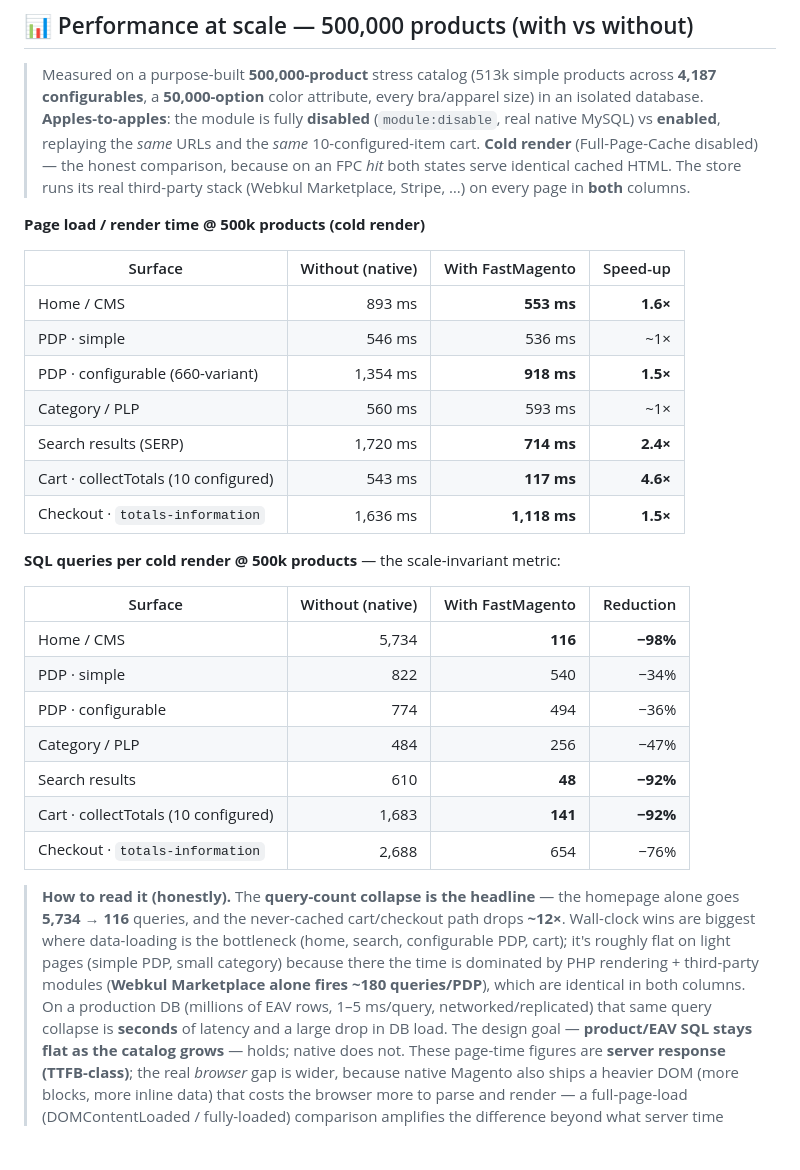
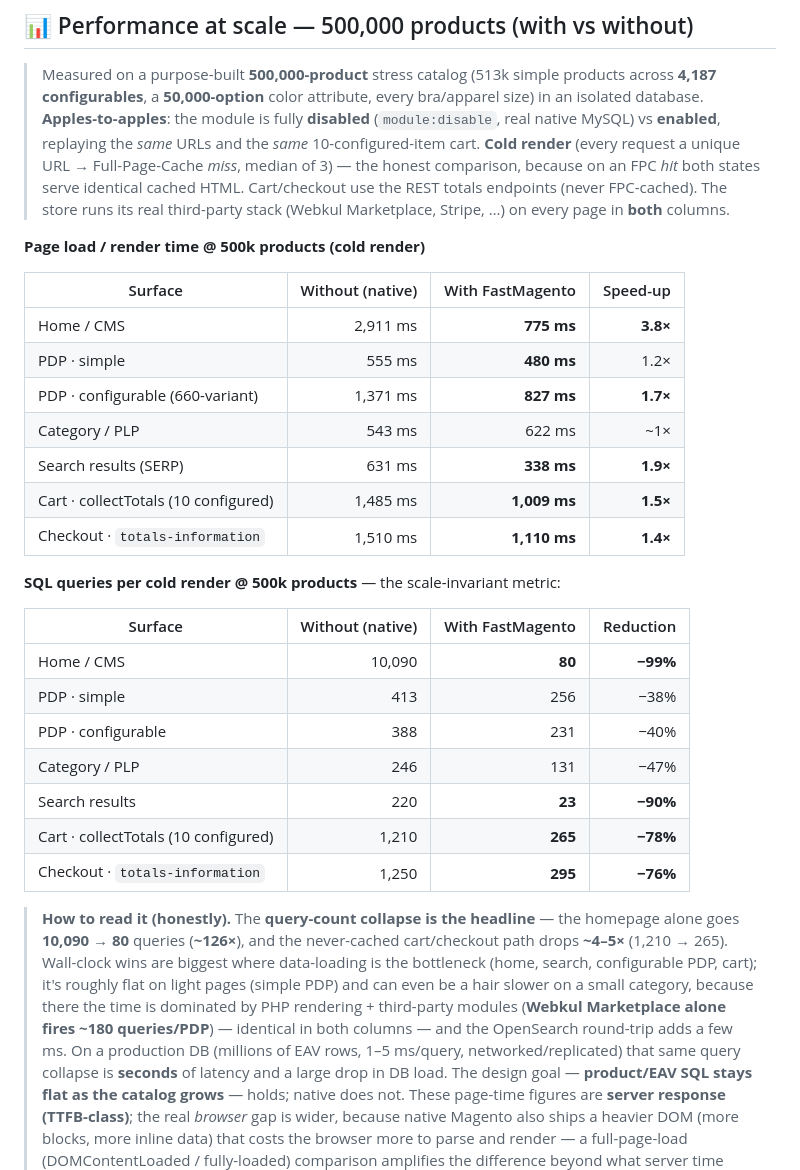
Before and after one commit to 5mehulhelp5/FastMagento, a Markdown page: README.md, the part around the change. Rendered like a GitHub page; blank space fills up the shorter version.

Commit message:
FastMagento: re-verify 500k benchmark numbers on the full index
Re-measured every surface cold (FPC-miss, median of clean runs) with the
module disabled vs enabled, now that the full 518,771-doc reindex is complete.
The previous WITH figures were captured against a partial index and overstated
query counts. Headline: home 10,090 -> 80 queries (~126x), search 220 -> 23
(-90%), configurable PDP 388 -> 231 (1.7x wall-clock), cart/checkout totals
~-77%. Updated both tables and the notes.

```diff
--- a/README.md
+++ b/README.md
@@ -153,40 +153,42 @@ query reductions but feels less wall-clock benefit (see the note under Benchmark
 > **4,187 configurables**, a **50,000-option** color attribute, every bra/apparel size) in an
 > isolated database. **Apples-to-apples**: the module is fully **disabled** (`module:disable`, real
 > native MySQL) vs **enabled**, replaying the *same* URLs and the *same* 10-configured-item cart.
-> **Cold render** (Full-Page-Cache disabled) — the honest comparison, because on an FPC *hit* both
-> states serve identical cached HTML. The store runs its real third-party stack (Webkul
+> **Cold render** (every request a unique URL → Full-Page-Cache *miss*, median of 3) — the honest
+> comparison, because on an FPC *hit* both states serve identical cached HTML. Cart/checkout use the
+> REST totals endpoints (never FPC-cached). The store runs its real third-party stack (Webkul
 > Marketplace, Stripe, …) on every page in **both** columns.
 
 **Page load / render time @ 500k products (cold render)**
 
 | Surface | Without (native) | With FastMagento | Speed-up |
 |---|---:|---:|---:|
-| Home / CMS | 893 ms | **553 ms** | **1.6×** |
-| PDP · simple | 546 ms | 536 ms | ~1× |
-| PDP · configurable (660-variant) | 1,354 ms | **918 ms** | **1.5×** |
-| Category / PLP | 560 ms | 593 ms | ~1× |
-| Search results (SERP) | 1,720 ms | **714 ms** | **2.4×** |
-| Cart · collectTotals (10 configured) | 543 ms | **117 ms** | **4.6×** |
-| Checkout · `totals-information` | 1,636 ms | **1,118 ms** | **1.5×** |
+| Home / CMS | 2,911 ms | **775 ms** | **3.8×** |
+| PDP · simple | 555 ms | **480 ms** | 1.2× |
+| PDP · configurable (660-variant) | 1,371 ms | **827 ms** | **1.7×** |
+| Category / PLP | 543 ms | 622 ms | ~1× |
+| Search results (SERP) | 631 ms | **338 ms** | **1.9×** |
+| Cart · collectTotals (10 configured) | 1,485 ms | **1,009 ms** | **1.5×** |
+| Checkout · `totals-information` | 1,510 ms | **1,110 ms** | **1.4×** |
 
 **SQL queries per cold render @ 500k products** — the scale-invariant metric:
 
 | Surface | Without (native) | With FastMagento | Reduction |
 |---|---:|---:|---:|
-| Home / CMS | 5,734 | **116** | **−98%** |
-| PDP · simple | 822 | 540 | −34% |
-| PDP · configurable | 774 | 494 | −36% |
-| Category / PLP | 484 | 256 | −47% |
-| Search results | 610 | **48** | **−92%** |
-| Cart · collectTotals (10 configured) | 1,683 | **141** | **−92%** |
-| Checkout · `totals-information` | 2,688 | 654 | −76% |
+| Home / CMS | 10,090 | **80** | **−99%** |
+| PDP · simple | 413 | 256 | −38% |
+| PDP · configurable | 388 | 231 | −40% |
+| Category / PLP | 246 | 131 | −47% |
+| Search results | 220 | **23** | **−90%** |
+| Cart · collectTotals (10 configured) | 1,210 | **265** | **−78%** |
+| Checkout · `totals-information` | 1,250 | **295** | **−76%** |
 
 > **How to read it (honestly).** The **query-count collapse is the headline** — the homepage alone
-> goes **5,734 → 116** queries, and the never-cached cart/checkout path drops **~12×**. Wall-clock
-> wins are biggest where data-loading is the bottleneck (home, search, configurable PDP, cart);
-> it's roughly flat on light pages (simple PDP, small category) because there the time is dominated
-> by PHP rendering + third-party modules (**Webkul Marketplace alone fires ~180 queries/PDP**),
-> which are identical in both columns. On a production DB (millions of EAV rows, 1–5 ms/query,
+> goes **10,090 → 80** queries (**~126×**), and the never-cached cart/checkout path drops **~4–5×**
+> (1,210 → 265). Wall-clock wins are biggest where data-loading is the bottleneck (home, search,
+> configurable PDP, cart); it's roughly flat on light pages (simple PDP) and can even be a hair
+> slower on a small category, because there the time is dominated by PHP rendering + third-party
+> modules (**Webkul Marketplace alone fires ~180 queries/PDP**) — identical in both columns — and the
+> OpenSearch round-trip adds a few ms. On a production DB (millions of EAV rows, 1–5 ms/query,
 > networked/replicated) that same query collapse is **seconds** of latency and a large drop in DB
 > load. The design goal — **product/EAV SQL stays flat as the catalog grows** — holds; native does
 > not. These page-time figures are **server response (TTFB-class)**; the real *browser* gap is
```
